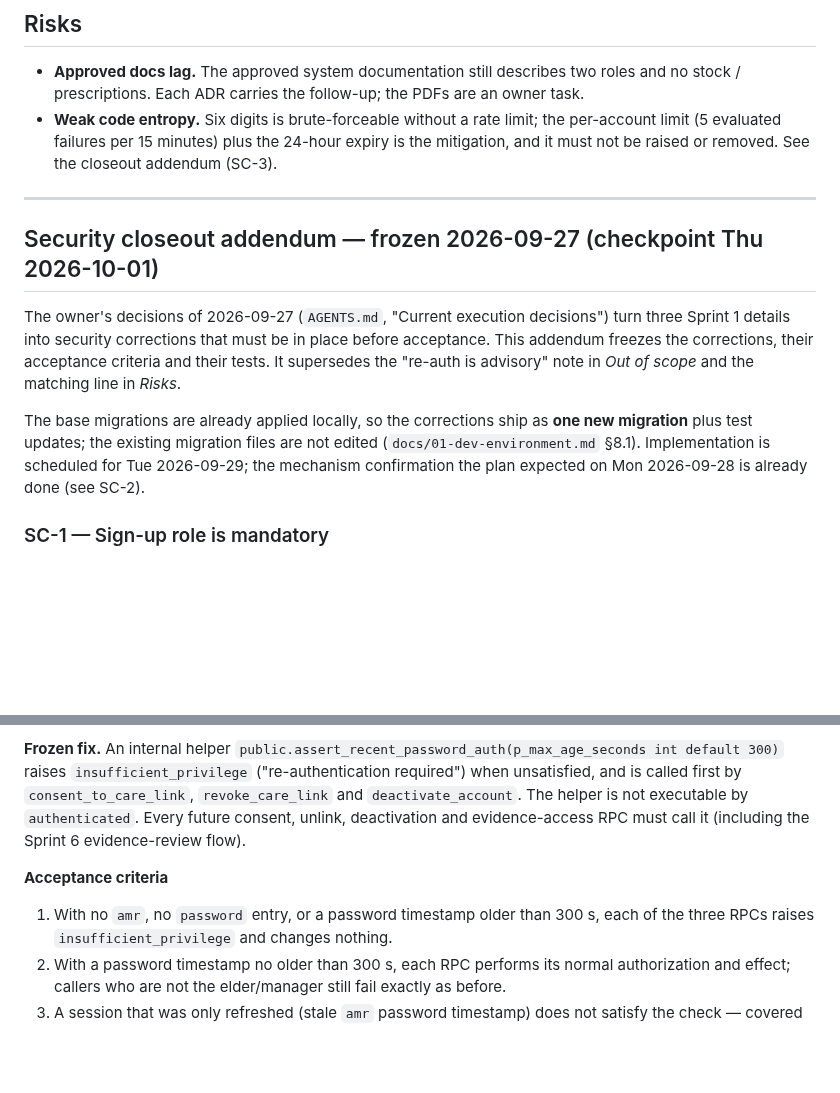
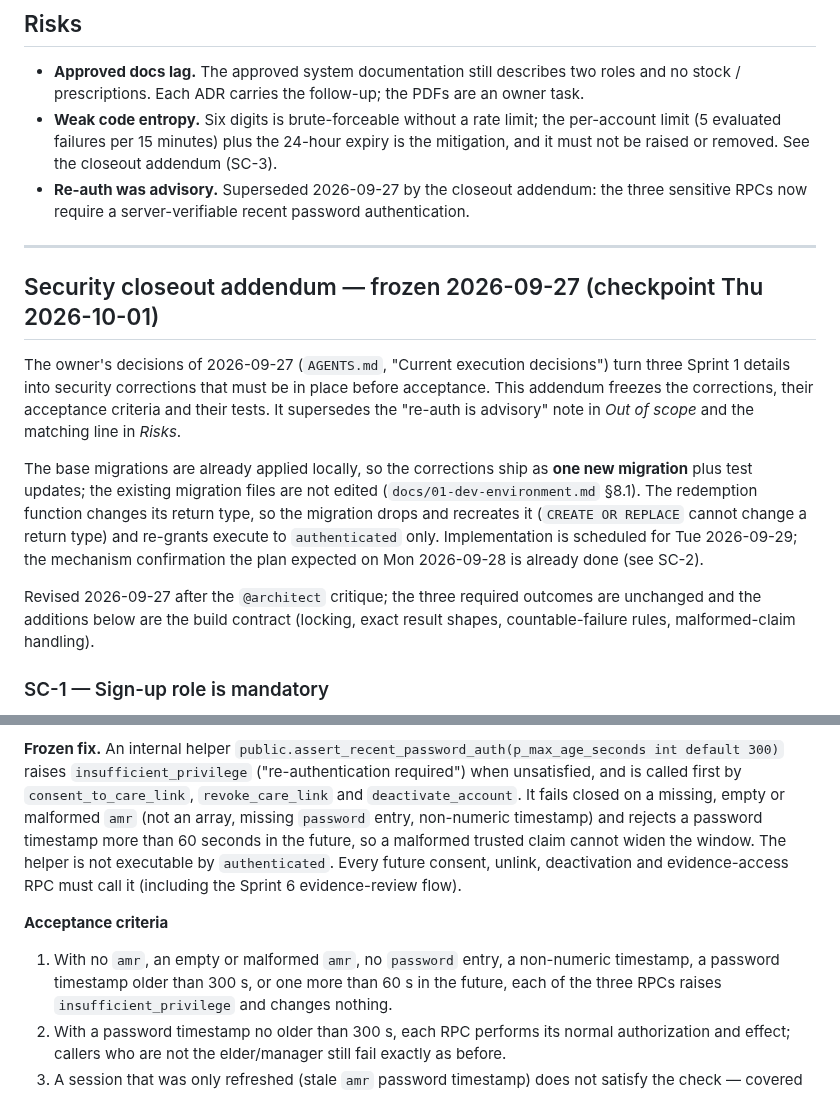
Before and after one commit to ZeroFuruya/elder-care-plus, a Markdown page: docs/specs/sprint-1.md, 2 parts joined by grey strips. GitHub-like rendering; blank space fills up the shorter version.

```diff
--- a/docs/specs/sprint-1.md
+++ b/docs/specs/sprint-1.md
@@ -106,6 +106,8 @@ files: profiles → care circle → RLS/helpers/RPCs.
 - **Weak code entropy.** Six digits is brute-forceable without a rate limit; the per-account
   limit (5 evaluated failures per 15 minutes) plus the 24-hour expiry is the mitigation, and it
   must not be raised or removed. See the closeout addendum (SC-3).
+- **Re-auth was advisory.** Superseded 2026-09-27 by the closeout addendum: the three sensitive
+  RPCs now require a server-verifiable recent password authentication.
 
 ---
 
@@ -118,8 +120,14 @@ freezes the corrections, their acceptance criteria and their tests. It supersede
 
 The base migrations are already applied locally, so the corrections ship as **one new migration**
 plus test updates; the existing migration files are not edited (`docs/01-dev-environment.md`
-§8.1). Implementation is scheduled for Tue 2026-09-29; the mechanism confirmation the plan
-expected on Mon 2026-09-28 is already done (see SC-2).
+§8.1). The redemption function changes its return type, so the migration drops and recreates it
+(`CREATE OR REPLACE` cannot change a return type) and re-grants execute to `authenticated` only.
+Implementation is scheduled for Tue 2026-09-29; the mechanism confirmation the plan expected on
+Mon 2026-09-28 is already done (see SC-2).
+
+Revised 2026-09-27 after the `@architect` critique; the three required outcomes are unchanged and
+the additions below are the build contract (locking, exact result shapes, countable-failure rules,
+malformed-claim handling).
 
 ### SC-1 — Sign-up role is mandatory
 
@@ -162,13 +170,17 @@ requirement forces it).
 **Frozen fix.** An internal helper
 `public.assert_recent_password_auth(p_max_age_seconds int default 300)` raises
 `insufficient_privilege` ("re-authentication required") when unsatisfied, and is called first by
-`consent_to_care_link`, `revoke_care_link` and `deactivate_account`. The helper is not executable
-by `authenticated`. Every future consent, unlink, deactivation and evidence-access RPC must call
-it (including the Sprint 6 evidence-review flow).
+`consent_to_care_link`, `revoke_care_link` and `deactivate_account`. It fails closed on a missing,
+empty or malformed `amr` (not an array, missing `password` entry, non-numeric timestamp) and
+rejects a password timestamp more than 60 seconds in the future, so a malformed trusted claim
+cannot widen the window. The helper is not executable by `authenticated`. Every future consent,
+unlink, deactivation and evidence-access RPC must call it (including the Sprint 6 evidence-review
+flow).
 
 **Acceptance criteria**
 
-1. With no `amr`, no `password` entry, or a password timestamp older than 300 s, each of the three
+1. With no `amr`, an empty or malformed `amr`, no `password` entry, a non-numeric timestamp, a
+   password timestamp older than 300 s, or one more than 60 s in the future, each of the three
    RPCs raises `insufficient_privilege` and changes nothing.
 2. With a password timestamp no older than 300 s, each RPC performs its normal authorization and
    effect; callers who are not the elder/manager still fail exactly as before.
```
Also changed, not shown: other parts of docs/specs/sprint-1.md (+39 -15 lines).
